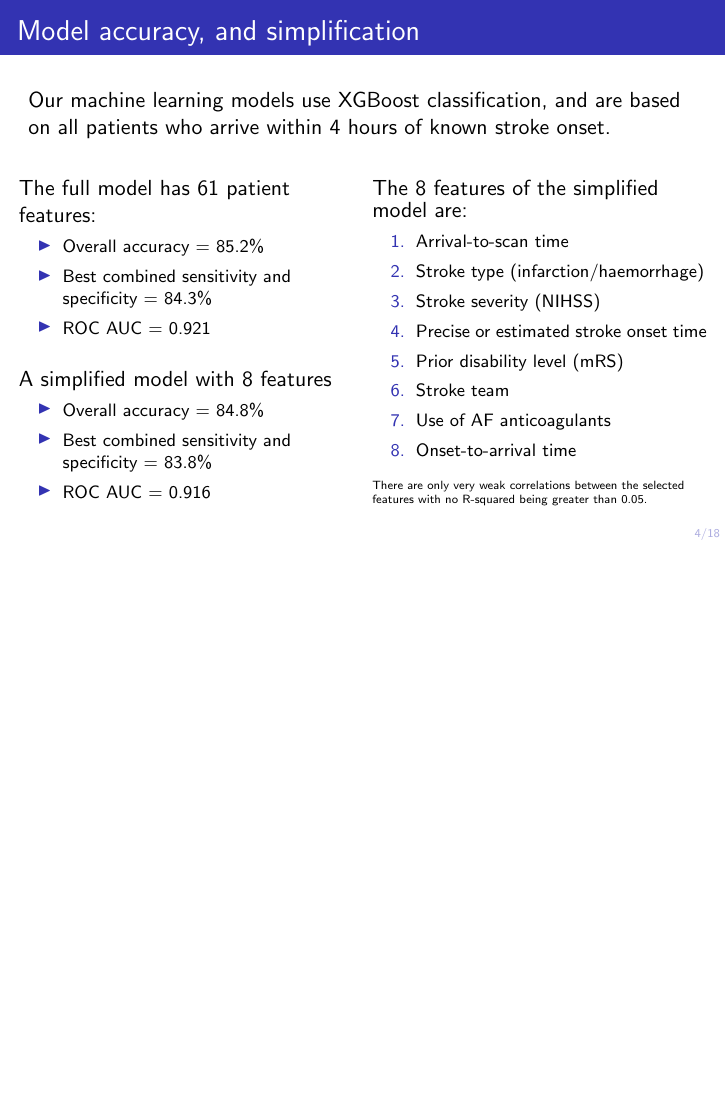
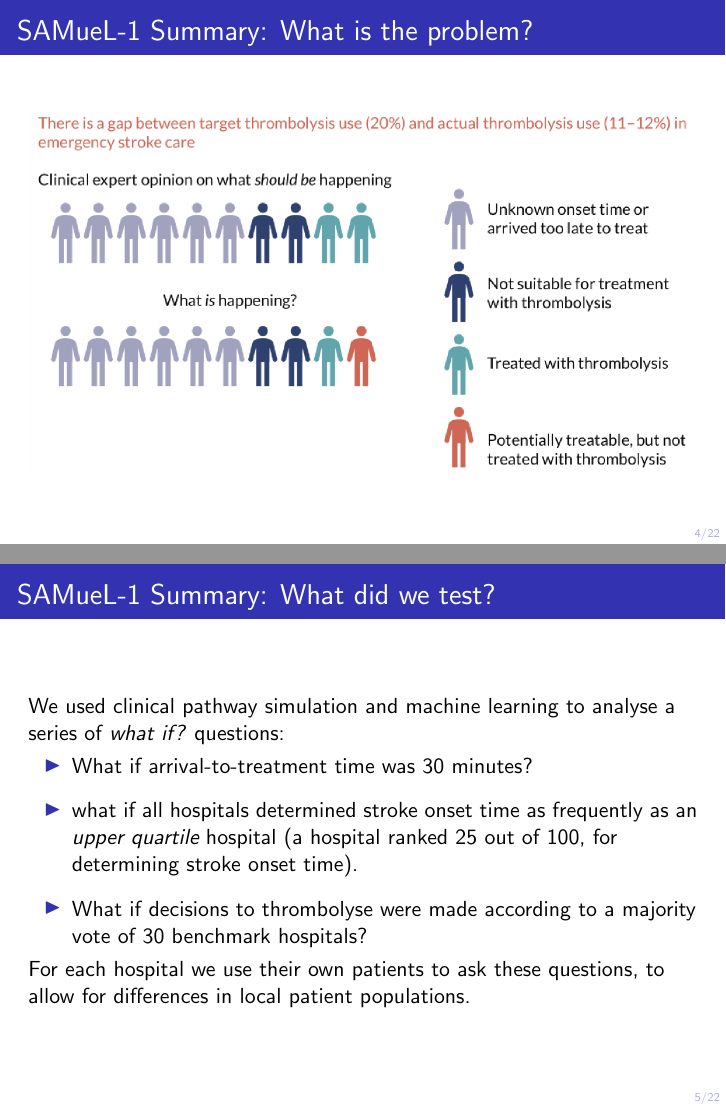
Before and after one commit to samuel-book/overleaf_advisory_group_nov_2022, LaTeX slides (main.tex): page 4 of 18 before the commit and pages 4 and 5 of 22 after it, the two joined at a grey line, the shorter picture padded with empty space. Compiled offline with pdfLaTeX.

Commit message:
Updates from Overleaf

```diff
--- a/main.tex
+++ b/main.tex
@@ -84,3 +84,30 @@ Machine learning (and nearly all \emph{artificial intelligence}) is based on the
 
 We accessed 240,000 emergency stroke admissions in England and Wales over three years.
 \end{frame}
+
+%%%%%%%%%%%%%%%%%%%%%%%%%%%%%%%%%%%%%%%%%%%%%%%%%%%%%%%%%%%%%%%
+
+\begin{frame}
+\frametitle{SAMueL-1 Summary: What is the problem?}
+\begin{center}
+\includegraphics[width=1.0\textwidth]{./images/sam_summary_pt_1}
+\end{center}
+\end{frame}
+
+\begin{frame}
+\frametitle{SAMueL-1 Summary: What did we test?}
+
+We used clinical pathway simulation and machine learning to analyse a series of \emph{what if?} questions:
+
+\begin{itemize}
+    \setlength\itemsep{3mm}
+    \item What if arrival-to-treatment time was 30 minutes?
+    \item what if all hospitals determined stroke onset time as frequently as an \emph{upper quartile} hospital (a hospital ranked 25 out of 100, for determining stroke onset time).
+    \item What if decisions to thrombolyse were made according to a majority vote of 30 benchmark hospitals?
+\end{itemize}
+
+For each hospital we use their own patients to ask these questions, to allow for differences in local patient populations.
+\end{frame}
+
+\begin{frame}
+\frametitle{SAMueL-1 Summary: What did we find?}
```
Also changed, not shown: images/sam_summary_pt_3.png (renamed from images/sam_summary.png), main.tex (17 more changed lines).
